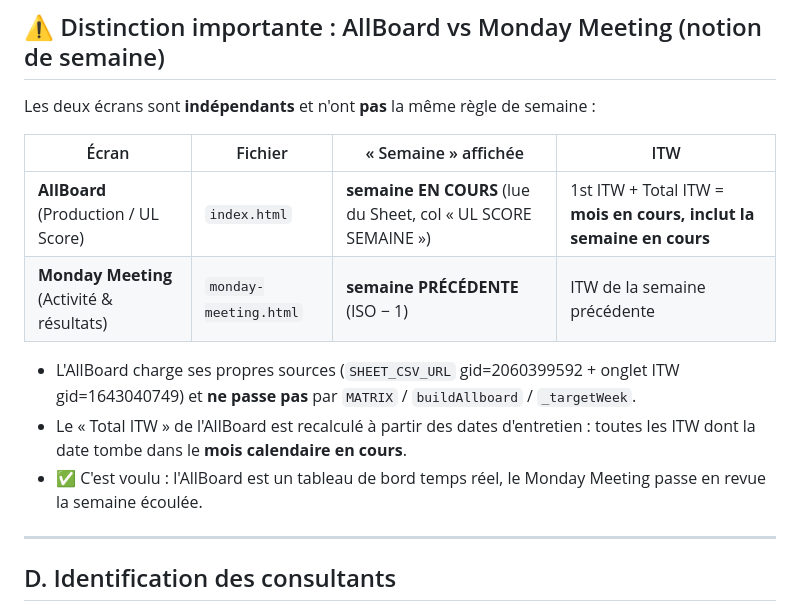
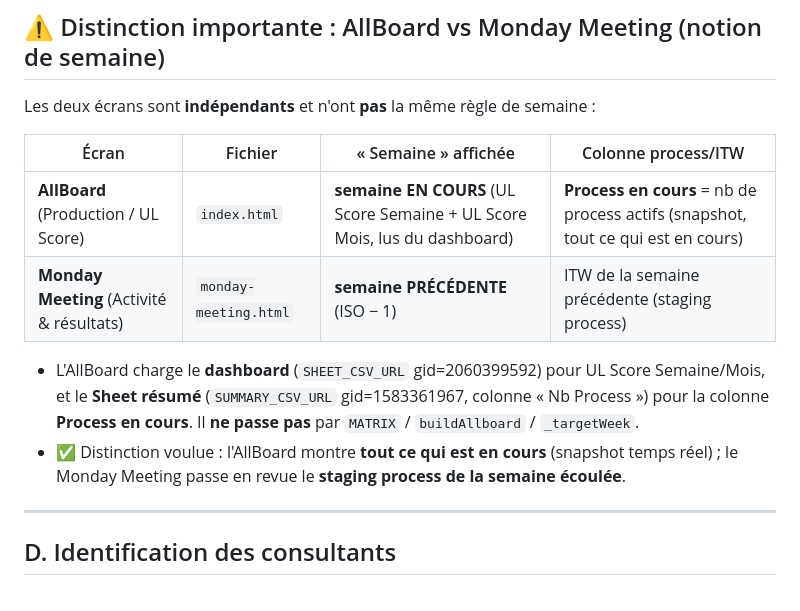
Before and after one commit to borisdc5/monday-meeting, a Markdown page: DOC-DONNEES.md, the part around the change. Drawn GitHub-style.

Commit message:
Doc: AllBoard utilise 'Process en cours' (et non plus les colonnes ITW)

```diff
--- a/DOC-DONNEES.md
+++ b/DOC-DONNEES.md
@@ -97,14 +97,13 @@ Colonnes : 0 date, 2 nom, 4 type, 7 semaine.
 
 Les deux écrans sont **indépendants** et n'ont **pas** la même règle de semaine :
 
-| Écran | Fichier | « Semaine » affichée | ITW |
+| Écran | Fichier | « Semaine » affichée | Colonne process/ITW |
 |---|---|---|---|
-| **AllBoard** (Production / UL Score) | `index.html` | **semaine EN COURS** (lue du Sheet, col « UL SCORE SEMAINE ») | 1st ITW + Total ITW = **mois en cours, inclut la semaine en cours** |
-| **Monday Meeting** (Activité & résultats) | `monday-meeting.html` | **semaine PRÉCÉDENTE** (ISO − 1) | ITW de la semaine précédente |
+| **AllBoard** (Production / UL Score) | `index.html` | **semaine EN COURS** (UL Score Semaine + UL Score Mois, lus du dashboard) | **Process en cours** = nb de process actifs (snapshot, tout ce qui est en cours) |
+| **Monday Meeting** (Activité & résultats) | `monday-meeting.html` | **semaine PRÉCÉDENTE** (ISO − 1) | ITW de la semaine précédente (staging process) |
 
-- L'AllBoard charge ses propres sources (`SHEET_CSV_URL` gid=2060399592 + onglet ITW gid=1643040749) et **ne passe pas** par `MATRIX` / `buildAllboard` / `_targetWeek`.
-- Le « Total ITW » de l'AllBoard est recalculé à partir des dates d'entretien : toutes les ITW dont la date tombe dans le **mois calendaire en cours**.
-- ✅ C'est voulu : l'AllBoard est un tableau de bord temps réel, le Monday Meeting passe en revue la semaine écoulée.
+- L'AllBoard charge le **dashboard** (`SHEET_CSV_URL` gid=2060399592) pour UL Score Semaine/Mois, et le **Sheet résumé** (`SUMMARY_CSV_URL` gid=1583361967, colonne « Nb Process ») pour la colonne **Process en cours**. Il **ne passe pas** par `MATRIX` / `buildAllboard` / `_targetWeek`.
+- ✅ Distinction voulue : l'AllBoard montre **tout ce qui est en cours** (snapshot temps réel) ; le Monday Meeting passe en revue le **staging process de la semaine écoulée**.
 
 ---
 
```
